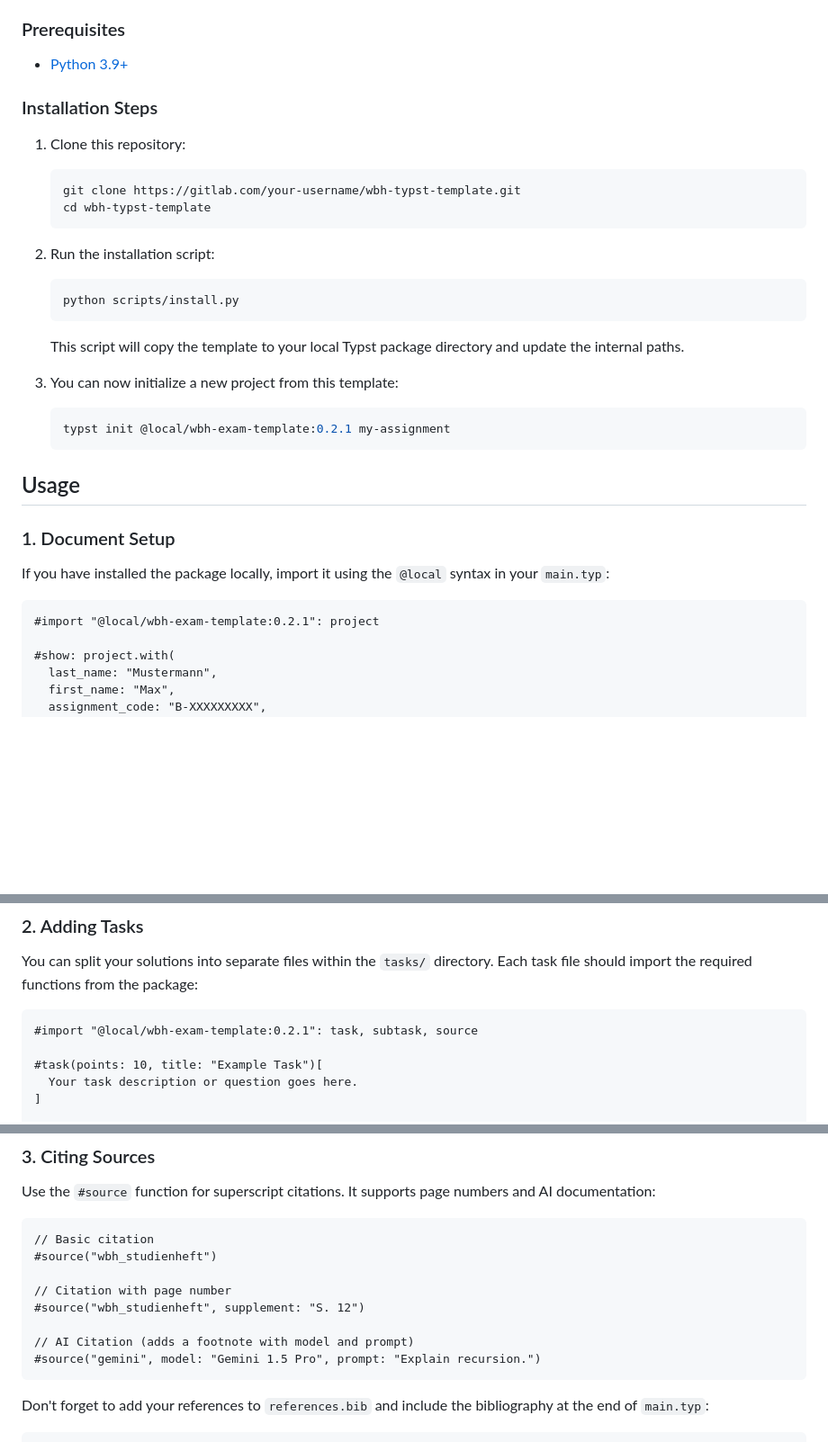
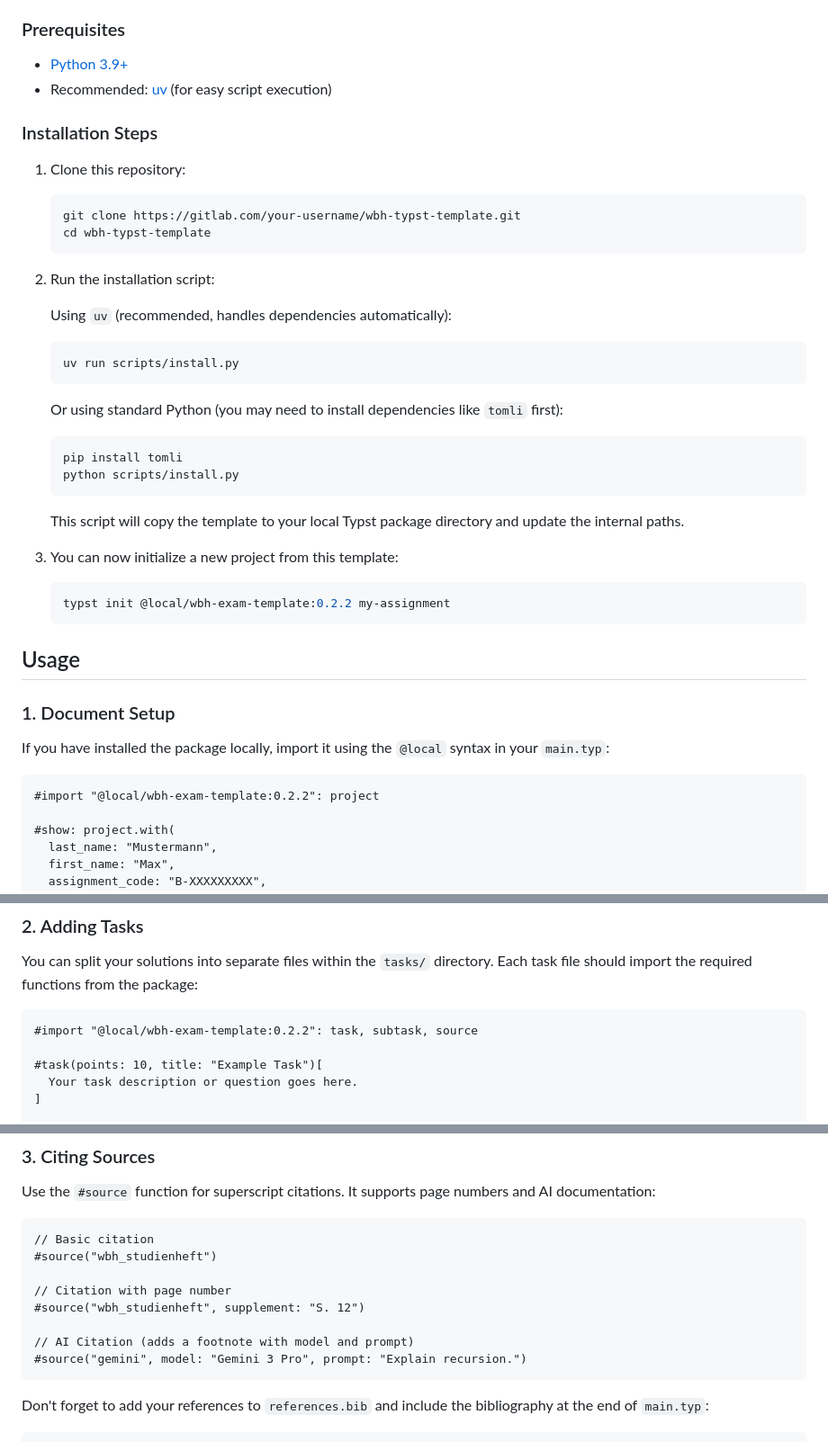
Before and after one commit to YaRissi/wbh-exam-template, a Markdown page: README.md, 3 parts joined by grey strips. Shown at 90% size. Drawn GitHub-style; blank space fills up the shorter version.

Commit message:
docs: recommend 'uv' for running local installation script

````diff
--- a/README.md
+++ b/README.md
@@ -9,23 +9,38 @@ This template is not yet published to the official Typst Universe. You can insta
 ### Prerequisites
 
 - [Python 3.9+](https://www.python.org/)
+- Recommended: [uv](https://github.com/astral-sh/uv) (for easy script execution)
 
 ### Installation Steps
 
 1. Clone this repository:
+
    ```bash
    git clone https://gitlab.com/your-username/wbh-typst-template.git
    cd wbh-typst-template
    ```
+
 2. Run the installation script:
+
+   Using `uv` (recommended, handles dependencies automatically):
+
    ```bash
+   uv run scripts/install.py
+   ```
+
+   Or using standard Python (you may need to install dependencies like `tomli` first):
+
+   ```bash
+   pip install tomli
    python scripts/install.py
    ```
+
    This script will copy the template to your local Typst package directory and update the internal paths.
 
 3. You can now initialize a new project from this template:
+
    ```bash
-   typst init @local/wbh-exam-template:0.2.1 my-assignment
+   typst init @local/wbh-exam-template:0.2.2 my-assignment
    ```
 
 ## Usage
@@ -35,7 +50,7 @@ This template is not yet published to the official Typst Universe. You can insta
 If you have installed the package locally, import it using the `@local` syntax in your `main.typ`:
 
 ```typst
-#import "@local/wbh-exam-template:0.2.1": project
+#import "@local/wbh-exam-template:0.2.2": project
 
 #show: project.with(
   last_name: "Mustermann",
@@ -59,7 +74,7 @@ If you have installed the package locally, import it using the `@local` syntax i
 You can split your solutions into separate files within the `tasks/` directory. Each task file should import the required functions from the package:
 
 ```typst
-#import "@local/wbh-exam-template:0.2.1": task, subtask, source
+#import "@local/wbh-exam-template:0.2.2": task, subtask, source
 
 #task(points: 10, title: "Example Task")[
   Your task description or question goes here.
@@ -82,7 +97,7 @@ Use the `#source` function for superscript citations. It supports page numbers a
 #source("wbh_studienheft", supplement: "S. 12")
 
 // AI Citation (adds a footnote with model and prompt)
-#source("gemini", model: "Gemini 1.5 Pro", prompt: "Explain recursion.")
+#source("gemini", model: "Gemini 3 Pro", prompt: "Explain recursion.")
 ```
 
 Don't forget to add your references to `references.bib` and include the bibliography at the end of `main.typ`:
````
